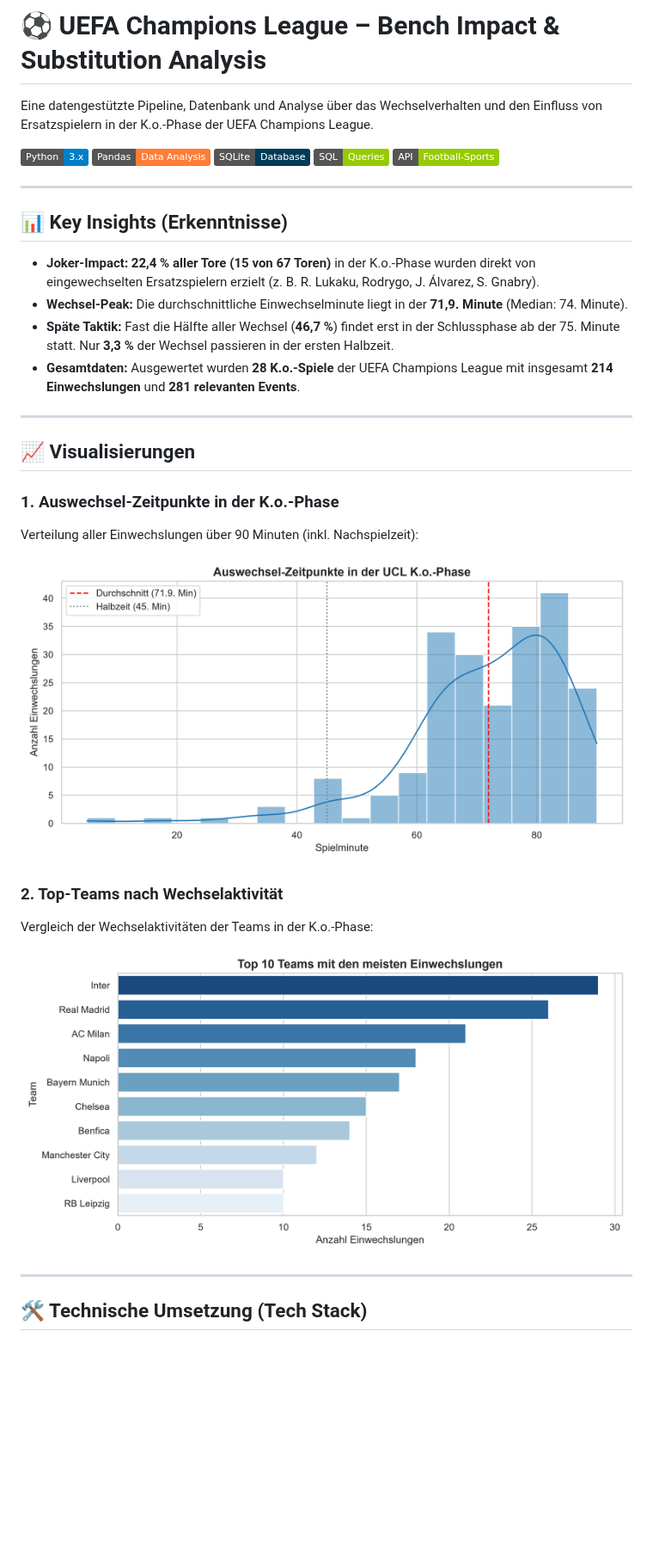
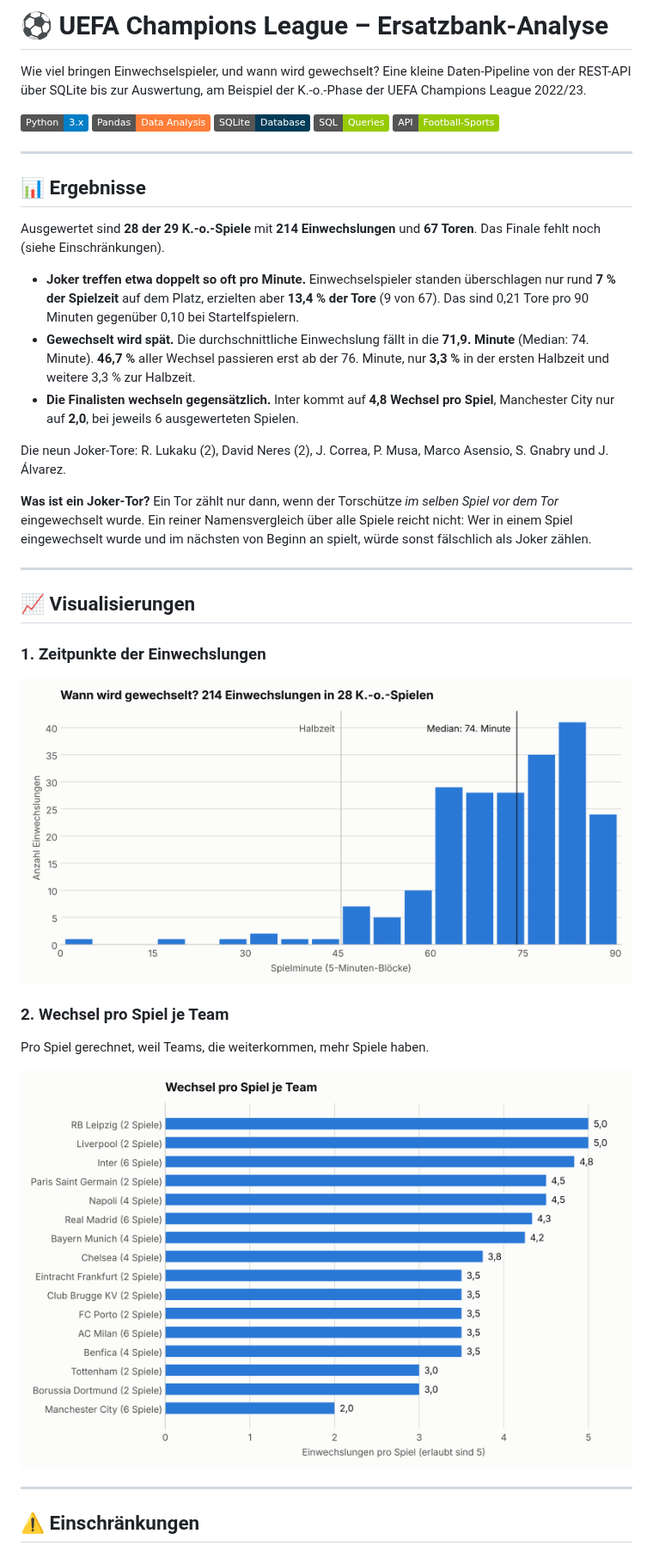
Before and after one commit to pb2007bn-coder/Ersatzbank_Analyse, a Markdown page: README.md, the part around one of its changes. Shown at 86% size. Rendered like a GitHub page; pictures changed too: reports/figures/top_teams_wechsel.png (deleted), reports/figures/wechsel_pro_spiel.png (added), reports/figures/wechsel_zeitpunkte.png; badges without logos; blank space fills up the shorter version.

```diff
--- a/README.md
+++ b/README.md
@@ -1,6 +1,6 @@
-# ⚽ UEFA Champions League – Bench Impact & Substitution Analysis
+# ⚽ UEFA Champions League – Ersatzbank-Analyse
 
-Eine datengestützte Pipeline, Datenbank und Analyse über das Wechselverhalten und den Einfluss von Ersatzspielern in der K.o.-Phase der UEFA Champions League.
+Wie viel bringen Einwechselspieler, und wann wird gewechselt? Eine kleine Daten-Pipeline von der REST-API über SQLite bis zur Auswertung, am Beispiel der K.-o.-Phase der UEFA Champions League 2022/23.
 
 ![Python](https://img.shields.io/badge/Python-3.x-blue.svg)
 ![Pandas](https://img.shields.io/badge/Pandas-Data%20Analysis-orange.svg)
@@ -10,17 +10,21 @@ Eine datengestützte Pipeline, Datenbank und Analyse über das Wechselverhalten
 
 ---
 
-## 📊 Key Insights (Erkenntnisse)
+## 📊 Ergebnisse
 
-* **Joker-Impact:** **22,4 % aller Tore (15 von 67 Toren)** in der K.o.-Phase wurden direkt von eingewechselten Ersatzspielern erzielt (z. B. R. Lukaku, Rodrygo, J. Álvarez, S. Gnabry).
-* **Wechsel-Peak:** Die durchschnittliche Einwechselminute liegt in der **71,9. Minute** (Median: 74. Minute).
-* **Späte Taktik:** Fast die Hälfte aller Wechsel (**46,7 %**) findet erst in der Schlussphase ab der 75. Minute statt. Nur **3,3 %** der Wechsel passieren in der ersten Halbzeit.
-* **Gesamtdaten:** Ausgewertet wurden **28 K.o.-Spiele** der UEFA Champions League mit insgesamt **214 Einwechslungen** und **281 relevanten Events**.
+Ausgewertet sind **28 der 29 K.-o.-Spiele** mit **214 Einwechslungen** und **67 Toren**. Das Finale fehlt noch (siehe Einschränkungen).
+
+* **Joker treffen etwa doppelt so oft pro Minute.** Einwechselspieler standen überschlagen nur rund **7 % der Spielzeit** auf dem Platz, erzielten aber **13,4 % der Tore** (9 von 67). Das sind 0,21 Tore pro 90 Minuten gegenüber 0,10 bei Startelfspielern.
+* **Gewechselt wird spät.** Die durchschnittliche Einwechslung fällt in die **71,9. Minute** (Median: 74. Minute). **46,7 %** aller Wechsel passieren erst ab der 76. Minute, nur **3,3 %** in der ersten Halbzeit und weitere 3,3 % zur Halbzeit.
+* **Die Finalisten wechseln gegensätzlich.** Inter kommt auf **4,8 Wechsel pro Spiel**, Manchester City nur auf **2,0**, bei jeweils 6 ausgewerteten Spielen.
+
+Die neun Joker-Tore: R. Lukaku (2), David Neres (2), J. Correa, P. Musa, Marco Asensio, S. Gnabry und J. Álvarez.
+
+**Was ist ein Joker-Tor?** Ein Tor zählt nur dann, wenn der Torschütze *im selben Spiel vor dem Tor* eingewechselt wurde. Ein reiner Namensvergleich über alle Spiele reicht nicht: Wer in einem Spiel eingewechselt wurde und im nächsten von Beginn an spielt, würde sonst fälschlich als Joker zählen.
 
 ---
 
 ## 📈 Visualisierungen
 
-### 1. Auswechsel-Zeitpunkte in der K.o.-Phase
-Verteilung aller Einwechslungen über 90 Minuten (inkl. Nachspielzeit):
+### 1. Zeitpunkte der Einwechslungen
 
@@ -28,10 +32,11 @@ Verteilung aller Einwechslungen über 90 Minuten (inkl. Nachspielzeit):
 
-### 2. Top-Teams nach Wechselaktivität
-Vergleich der Wechselaktivitäten der Teams in der K.o.-Phase:
+### 2. Wechsel pro Spiel je Team
 
-![Top Teams Wechsel](reports/figures/top_teams_wechsel.png)
+Pro Spiel gerechnet, weil Teams, die weiterkommen, mehr Spiele haben.
+
+![Wechsel pro Spiel](reports/figures/wechsel_pro_spiel.png)
 
 ---
 
-## 🛠️ Technische Umsetzung (Tech Stack)
+## ⚠️ Einschränkungen
 
```
Also changed, not shown: other parts of README.md (+79 -17 lines), reports/figures/teams_performance.png (deleted), 14 other files.
